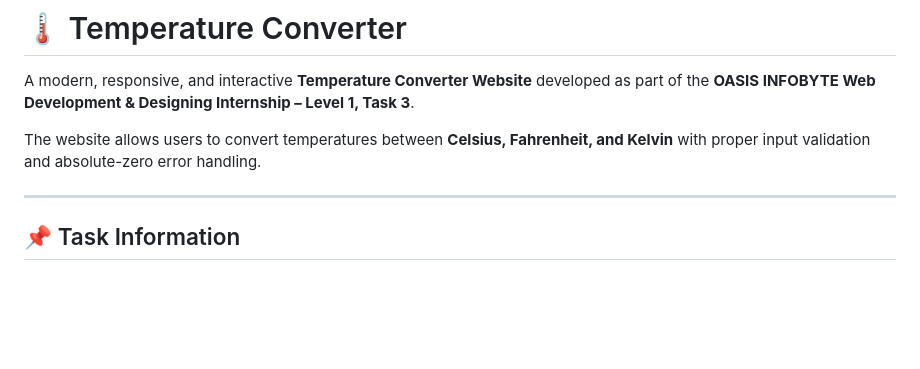
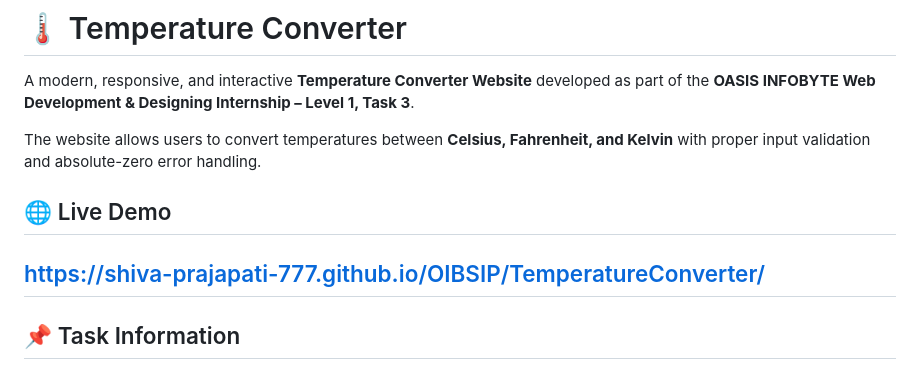
Before and after one commit to shiva-prajapati-777/OIBSIP, a Markdown page: WebDev-L1-TemperatureConverter/README.md, the part around the change. Drawn GitHub-style; blank space fills up the shorter version.

Commit message:
Add live demo link to README
Added a live demo link for the Temperature Converter website.

```diff
--- a/WebDev-L1-TemperatureConverter/README.md
+++ b/WebDev-L1-TemperatureConverter/README.md
@@ -3,7 +3,9 @@
 A modern, responsive, and interactive **Temperature Converter Website** developed as part of the **OASIS INFOBYTE Web Development & Designing Internship – Level 1, Task 3**.
 
 The website allows users to convert temperatures between **Celsius, Fahrenheit, and Kelvin** with proper input validation and absolute-zero error handling.
+## 🌐 Live Demo
 
+https://shiva-prajapati-777.github.io/OIBSIP/TemperatureConverter/
 ---
 
 ## 📌 Task Information
```
